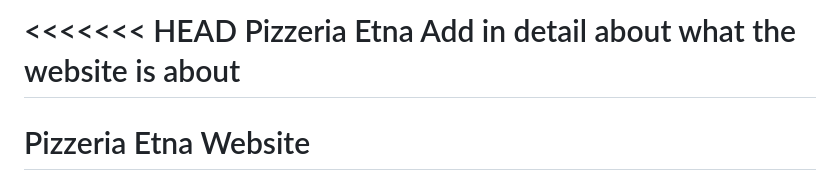
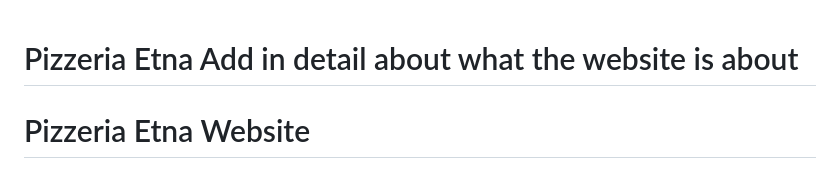
Before and after one commit to harry-c26/pizzeria-etna, a Markdown page: README.md, the part around the change. Drawn GitHub-style.

```diff
--- a/README.md
+++ b/README.md
@@ -1,4 +1,3 @@
-<<<<<<< HEAD
 Pizzeria Etna
 Add in detail about what the website is about
 =======
```
